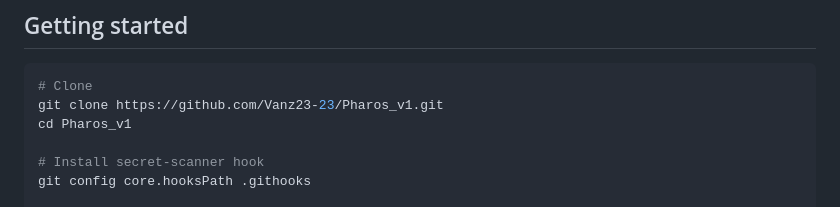
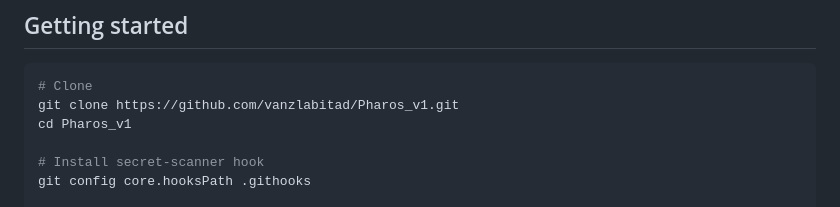
Before and after one commit to vanzlabitad/Pharos_v1, a Markdown page: README.md, the part around the change. Rendered like a GitHub page.

Commit message:
docs(readme): update clone URL to current owner (vanzlabitad)
The repo was renamed from Vanz23-23/Pharos_v1 to vanzlabitad/Pharos_v1.
GitHub's owner-rename redirect lasts ~90-120 days, after which the old
clone URL 404s. Updating now so the README still works after the
redirect expires.

````diff
--- a/README.md
+++ b/README.md
@@ -72,7 +72,7 @@ For the full methodology with formulas, zero-cell handling, and FAERS-specific l
 
 ```bash
 # Clone
-git clone https://github.com/Vanz23-23/Pharos_v1.git
+git clone https://github.com/vanzlabitad/Pharos_v1.git
 cd Pharos_v1
 
 # Install secret-scanner hook
````
